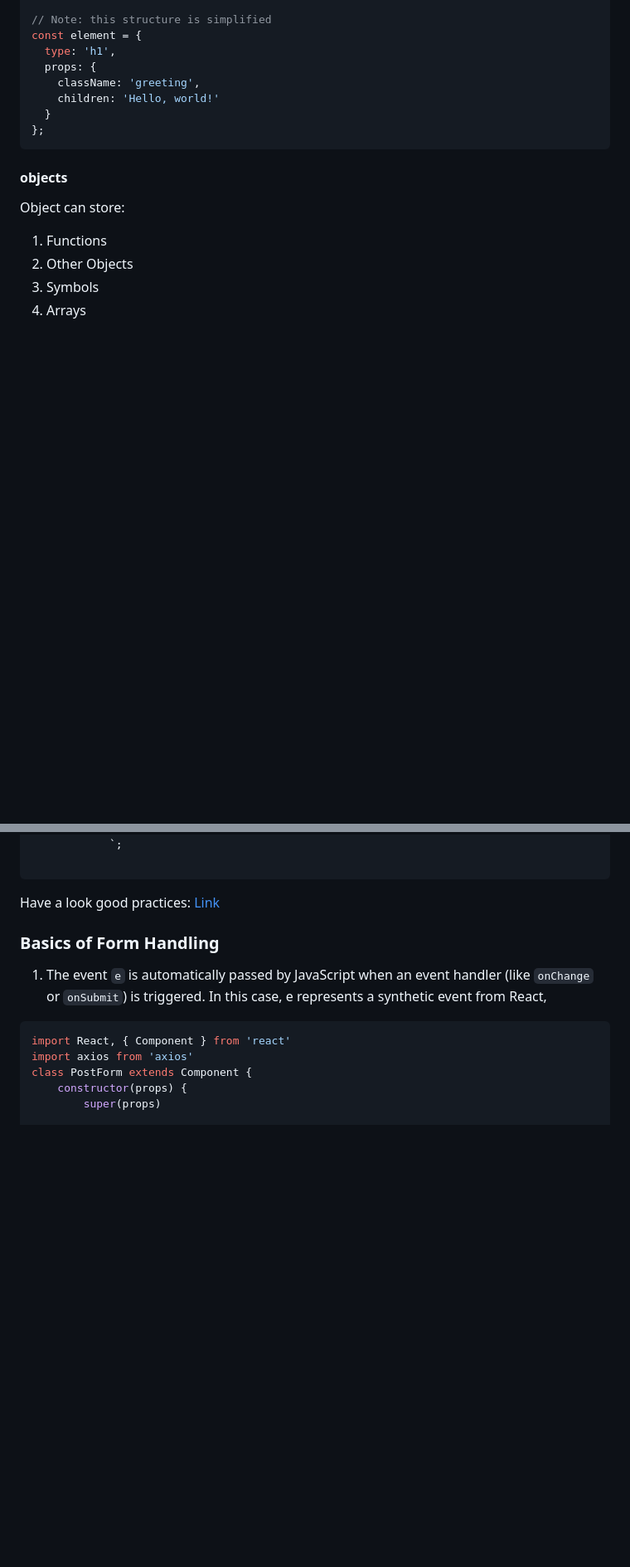
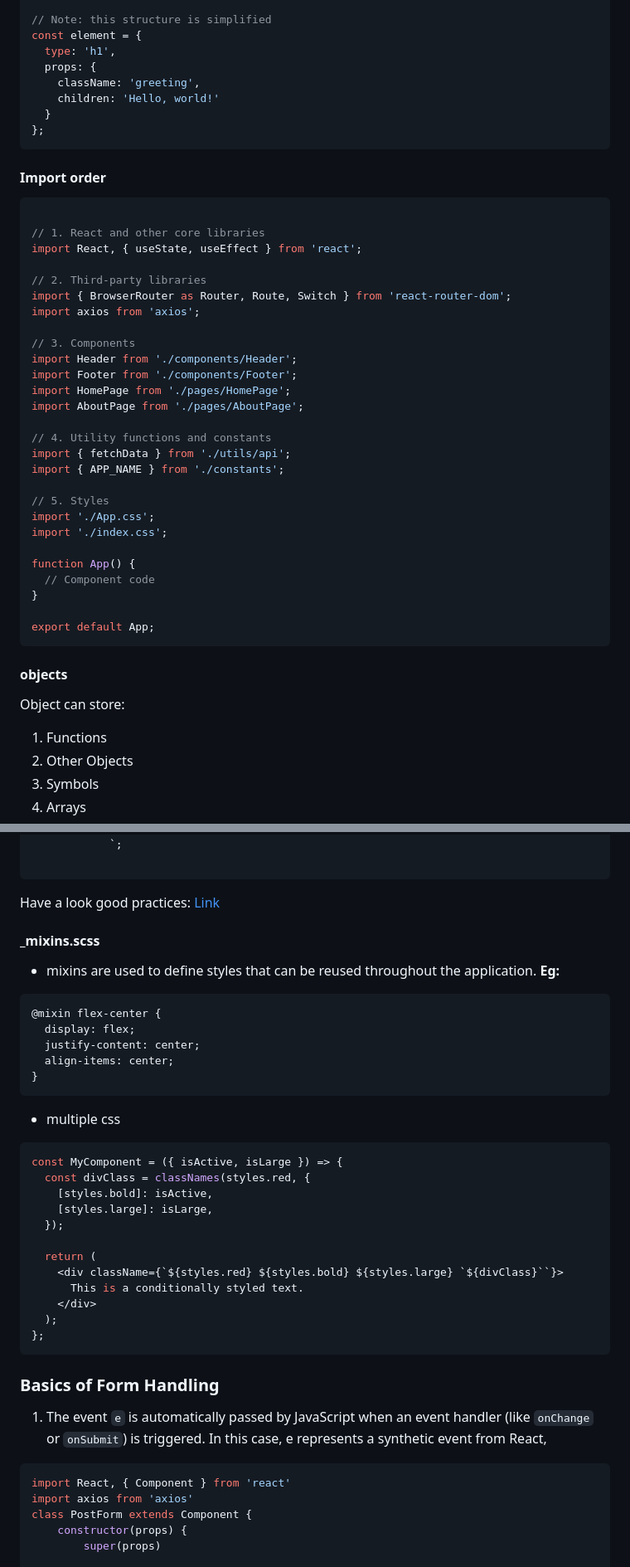
Before and after one commit to Ayon-SSP/Backend-Dev, a Markdown page: Frontend-Dev/react.md, 2 parts joined by grey strips. Shown at 83% size. Drawn GitHub-style; blank space fills up the shorter version.

Commit message:
docs: react

````diff
--- a/Frontend-Dev/react.md
+++ b/Frontend-Dev/react.md
@@ -189,6 +189,36 @@ const element = {
 };
 ```
 
+#### Import order
+```jsx
+
+// 1. React and other core libraries
+import React, { useState, useEffect } from 'react';
+
+// 2. Third-party libraries
+import { BrowserRouter as Router, Route, Switch } from 'react-router-dom';
+import axios from 'axios';
+
+// 3. Components
+import Header from './components/Header';
+import Footer from './components/Footer';
+import HomePage from './pages/HomePage';
+import AboutPage from './pages/AboutPage';
+
+// 4. Utility functions and constants
+import { fetchData } from './utils/api';
+import { APP_NAME } from './constants';
+
+// 5. Styles
+import './App.css';
+import './index.css';
+
+function App() {
+  // Component code
+}
+
+export default App;
+```
 
 #### objects
 Object can store:
@@ -1201,6 +1233,32 @@ Have a look good practices:  [Link](https://github.com/Ayon-SSP/Portfolio_Ayon-s
 
 
 
+#### _mixins.scss
+- mixins are used to define styles that can be reused throughout the application.
+**Eg:**
+```scss
+@mixin flex-center {
+  display: flex;
+  justify-content: center;
+  align-items: center;
+}
+```
+
+- multiple css
+```jsx
+const MyComponent = ({ isActive, isLarge }) => {
+  const divClass = classNames(styles.red, {
+    [styles.bold]: isActive,
+    [styles.large]: isLarge,
+  });
+
+  return (
+    <div className={`${styles.red} ${styles.bold} ${styles.large} `${divClass}``}>
+      This is a conditionally styled text.
+    </div>
+  );
+};
+```
 
 
 
````
Also changed, not shown: other parts of Frontend-Dev/react.md (+130 -1 lines).
